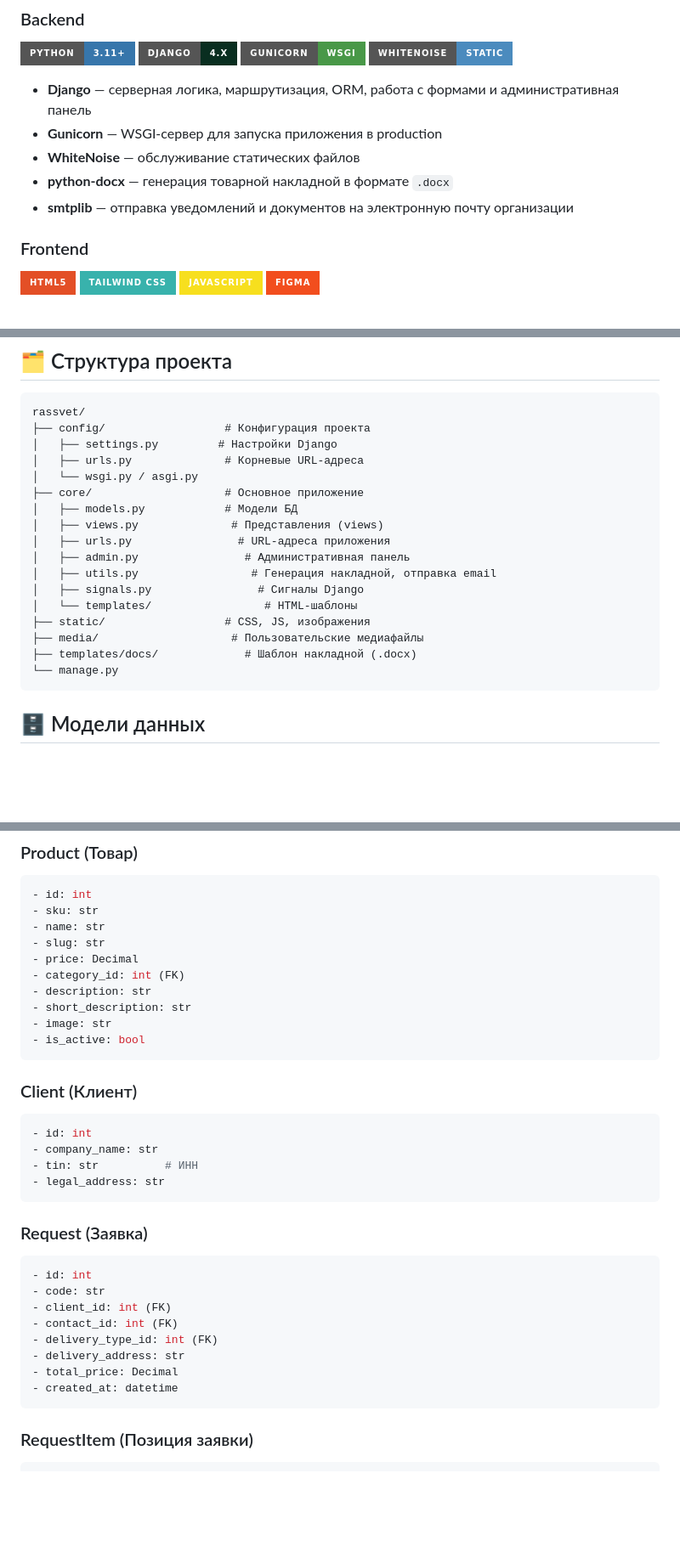
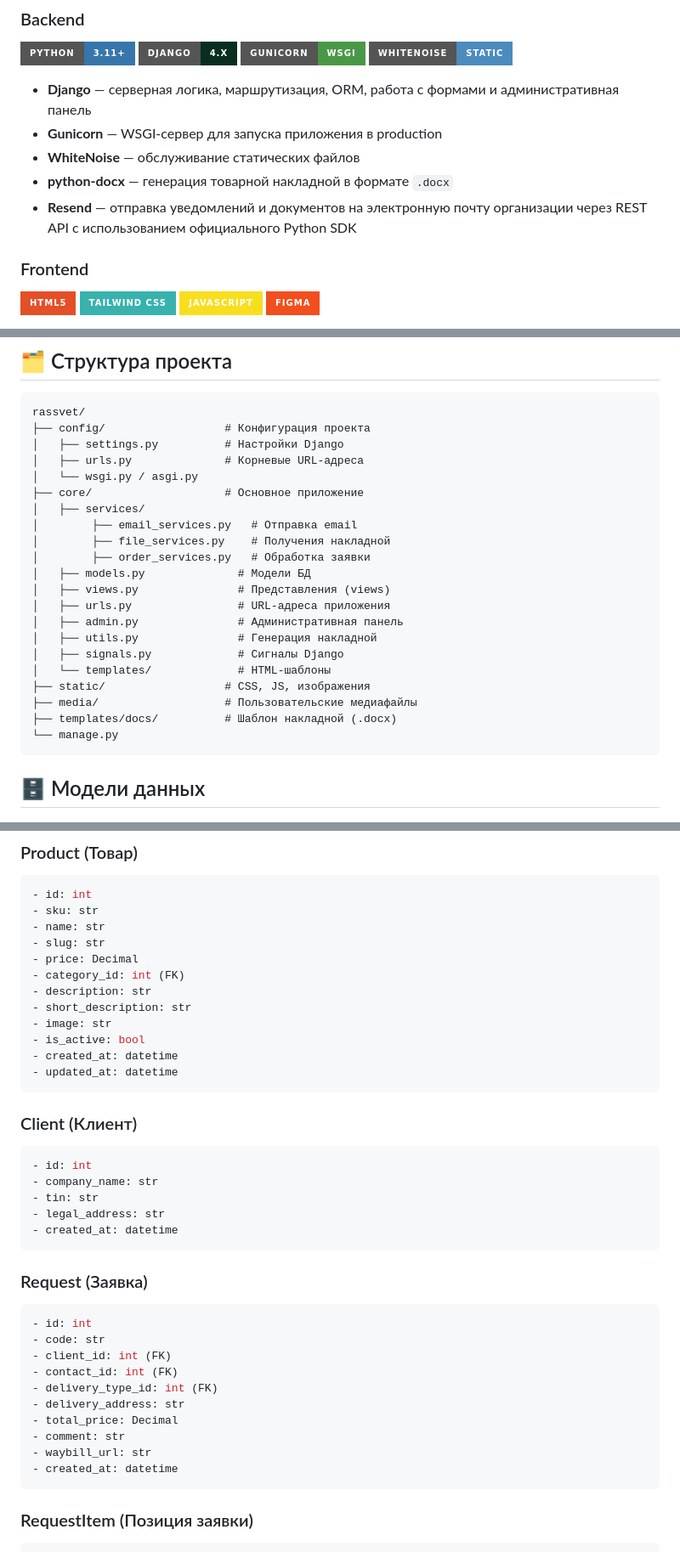
Before and after one commit to kuramagod/rassvet, a Markdown page: README.md, 3 parts joined by grey strips. Shown at 85% size. Rendered like a GitHub page; badges without logos; blank space fills up the shorter version.

Commit message:
Update README
Replaced smtplib with Resend for email notifications and updated project structure in README.

````diff
--- a/README.md
+++ b/README.md
@@ -21,7 +21,7 @@
 - **Gunicorn** — WSGI-сервер для запуска приложения в production
 - **WhiteNoise** — обслуживание статических файлов
 - **python-docx** — генерация товарной накладной в формате `.docx`
-- **smtplib** — отправка уведомлений и документов на электронную почту организации
+- **Resend** — отправка уведомлений и документов на электронную почту организации через REST API с использованием официального Python SDK
 
 ### Frontend
 
@@ -70,20 +70,24 @@
 ```
 rassvet/
 ├── config/                  # Конфигурация проекта
-│   ├── settings.py         # Настройки Django
+│   ├── settings.py          # Настройки Django
 │   ├── urls.py              # Корневые URL-адреса
 │   └── wsgi.py / asgi.py
 ├── core/                    # Основное приложение
-│   ├── models.py            # Модели БД
-│   ├── views.py              # Представления (views)
+│   ├── services/
+│        ├── email_services.py   # Отправка email
+│        ├── file_services.py    # Получения накладной
+│        ├── order_services.py   # Обработка заявки
+│   ├── models.py              # Модели БД
+│   ├── views.py               # Представления (views)
 │   ├── urls.py                # URL-адреса приложения
-│   ├── admin.py                # Административная панель
-│   ├── utils.py                 # Генерация накладной, отправка email
-│   ├── signals.py                # Сигналы Django
-│   └── templates/                 # HTML-шаблоны
+│   ├── admin.py               # Административная панель
+│   ├── utils.py               # Генерация накладной
+│   ├── signals.py             # Сигналы Django
+│   └── templates/             # HTML-шаблоны
 ├── static/                  # CSS, JS, изображения
-├── media/                    # Пользовательские медиафайлы
-├── templates/docs/             # Шаблон накладной (.docx)
+├── media/                   # Пользовательские медиафайлы
+├── templates/docs/          # Шаблон накладной (.docx)
 └── manage.py
 ```
 
@@ -101,14 +105,17 @@ rassvet/
 - short_description: str
 - image: str
 - is_active: bool
+- created_at: datetime
+- updated_at: datetime
 ```
 
 ### Client (Клиент)
 ```python
 - id: int
 - company_name: str
-- tin: str          # ИНН
+- tin: str
 - legal_address: str
+- created_at: datetime
 ```
 
 ### Request (Заявка)
@@ -120,6 +127,8 @@ rassvet/
 - delivery_type_id: int (FK)
 - delivery_address: str
 - total_price: Decimal
+- comment: str
+- waybill_url: str
 - created_at: datetime
 ```
 
````
Also changed, not shown: other parts of README.md (+1 -1 lines).
